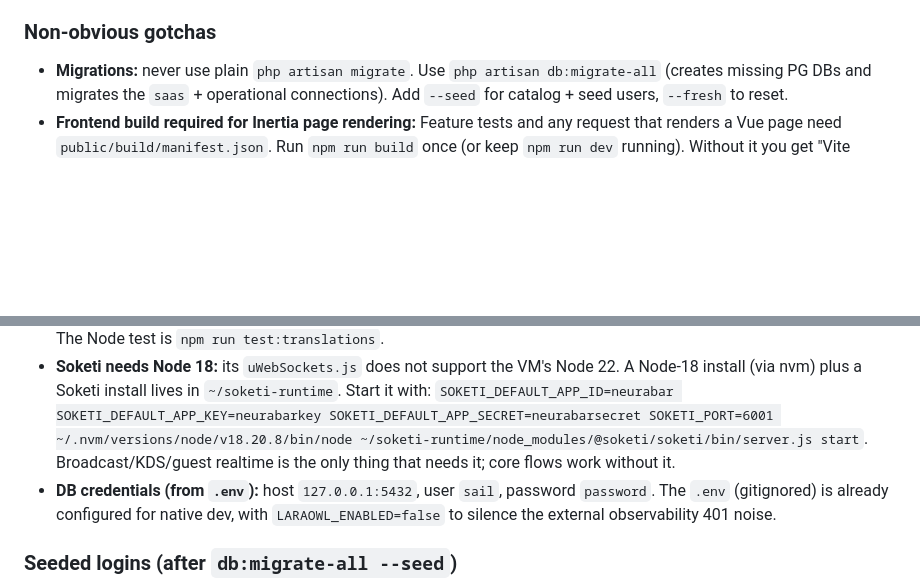
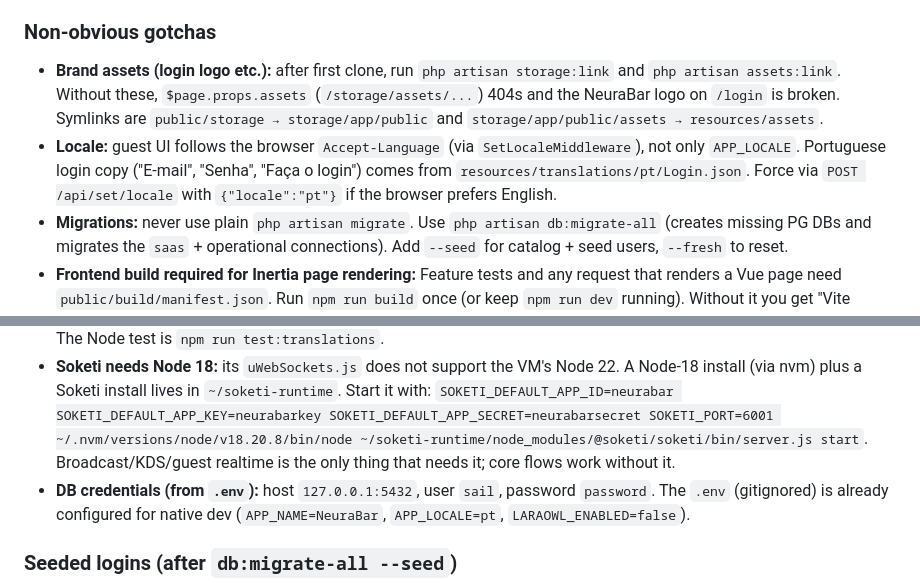
Before and after one commit to inteligenciak2n/neurabar2, a Markdown page: AGENTS.md, 2 parts joined by grey strips. Drawn GitHub-style; blank space fills up the shorter version.

Commit message:
docs: note assets:link and locale gotchas for NeuraBar login branding
Co-authored-by: inteligenciak2n <inteligenciak2n@users.noreply.github.com>

```diff
--- a/AGENTS.md
+++ b/AGENTS.md
@@ -255,11 +255,13 @@ Postgres and Redis are not managed by systemd here, so start them manually. App
 - Soketi (WebSockets, optional — only for realtime KDS/guest): see gotcha below.
 
 ### Non-obvious gotchas
+- **Brand assets (login logo etc.):** after first clone, run `php artisan storage:link` and `php artisan assets:link`. Without these, `$page.props.assets` (`/storage/assets/...`) 404s and the NeuraBar logo on `/login` is broken. Symlinks are `public/storage → storage/app/public` and `storage/app/public/assets → resources/assets`.
+- **Locale:** guest UI follows the browser `Accept-Language` (via `SetLocaleMiddleware`), not only `APP_LOCALE`. Portuguese login copy ("E-mail", "Senha", "Faça o login") comes from `resources/translations/pt/Login.json`. Force via `POST /api/set/locale` with `{"locale":"pt"}` if the browser prefers English.
 - **Migrations:** never use plain `php artisan migrate`. Use `php artisan db:migrate-all` (creates missing PG DBs and migrates the `saas` + operational connections). Add `--seed` for catalog + seed users, `--fresh` to reset.
 - **Frontend build required for Inertia page rendering:** Feature tests and any request that renders a Vue page need `public/build/manifest.json`. Run `npm run build` once (or keep `npm run dev` running). Without it you get "Vite manifest not found".
 - **Tests** use dedicated DBs (`testing_saas`, `testing_op_1`, `testing_op_2`) and rebuild them via `db:migrate-all --fresh` (trait `RefreshAllDatabases`). Run e.g. `php artisan test --compact tests/Feature/AuthenticationTest.php`. The Node test is `npm run test:translations`.
 - **Soketi needs Node 18:** its `uWebSockets.js` does not support the VM's Node 22. A Node-18 install (via nvm) plus a Soketi install lives in `~/soketi-runtime`. Start it with: `SOKETI_DEFAULT_APP_ID=neurabar SOKETI_DEFAULT_APP_KEY=neurabarkey SOKETI_DEFAULT_APP_SECRET=neurabarsecret SOKETI_PORT=6001 ~/.nvm/versions/node/v18.20.8/bin/node ~/soketi-runtime/node_modules/@soketi/soketi/bin/server.js start`. Broadcast/KDS/guest realtime is the only thing that needs it; core flows work without it.
-- **DB credentials (from `.env`):** host `127.0.0.1:5432`, user `sail`, password `password`. The `.env` (gitignored) is already configured for native dev, with `LARAOWL_ENABLED=false` to silence the external observability 401 noise.
+- **DB credentials (from `.env`):** host `127.0.0.1:5432`, user `sail`, password `password`. The `.env` (gitignored) is already configured for native dev (`APP_NAME=NeuraBar`, `APP_LOCALE=pt`, `LARAOWL_ENABLED=false`).
 
 ### Seeded logins (after `db:migrate-all --seed`)
 - Platform admin → `/backoffice`: `rdgo.serafim@gmail.com` / `@belha22`
```
